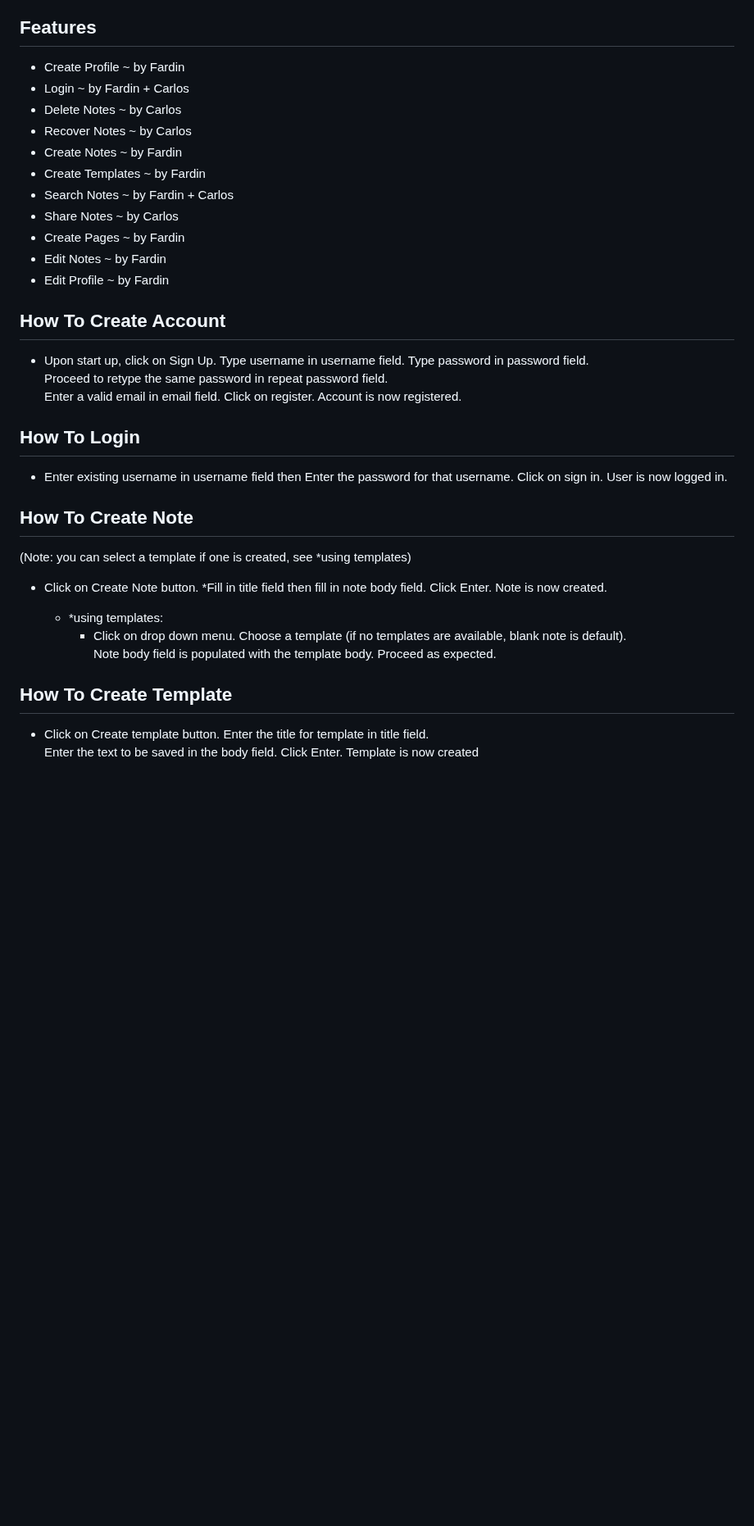
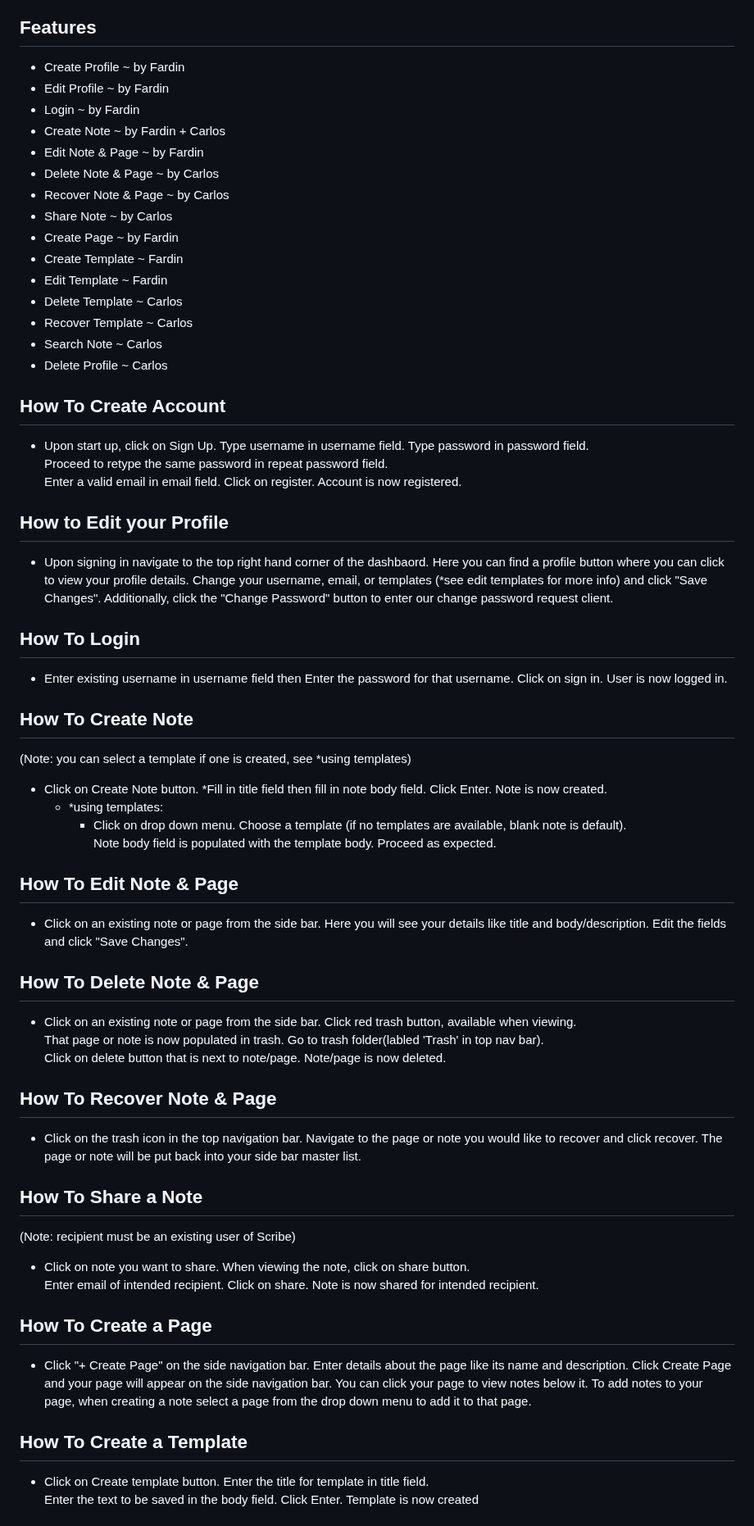
Before and after one commit to FardinHaque60/Scribe, a Markdown page: README.md, the part around one of its changes. Shown at 82% size. GitHub-like rendering; blank space fills up the shorter version.

```diff
--- a/README.md
+++ b/README.md
@@ -26,21 +29,28 @@ To run our application, run the following commands in a Linux terminal:
 
 ## Features
 * Create Profile ~ by Fardin
-* Login ~ by Fardin + Carlos
-* Delete Notes ~ by Carlos
-* Recover Notes ~ by Carlos
-* Create Notes ~ by Fardin
-* Create Templates ~ by Fardin
-* Search Notes ~ by Fardin + Carlos
-* Share Notes ~ by Carlos
-* Create Pages ~ by Fardin
-* Edit Notes ~ by Fardin
 * Edit Profile ~ by Fardin
+* Login ~ by Fardin
+* Create Note ~ by Fardin + Carlos
+* Edit Note & Page ~ by Fardin
+* Delete Note & Page ~ by Carlos
+* Recover Note & Page ~ by Carlos
+* Share Note ~ by Carlos
+* Create Page ~ by Fardin
+* Create Template ~ Fardin
+* Edit Template ~ Fardin
+* Delete Template ~ Carlos
+* Recover Template ~ Carlos
+* Search Note ~ Carlos
+* Delete Profile ~ Carlos
 
 ## How To Create Account
 * Upon start up, click on Sign Up. Type username in username field. Type password in password field.
 Proceed to retype the same password in repeat password field.
 Enter a valid email in email field. Click on register. Account is now registered.
+
+## How to Edit your Profile
+* Upon signing in navigate to the top right hand corner of the dashbaord. Here you can find a profile button where you can click to view your profile details. Change your username, email, or templates (*see edit templates for more info) and click "Save Changes". Additionally, click the "Change Password" button to enter our change password request client.
 
 ## How To Login
 * Enter existing username in username field then Enter the password for that username. Click on sign in. User is now logged in.
@@ -49,12 +59,31 @@ Enter a valid email in email field. Click on register. Account is now registered
 (Note: you can select a template if one is created, see *using templates)
 
 * Click on Create Note button. *Fill in title field then fill in note body field. Click Enter. Note is now created.
-
     - *using templates:
         * Click on drop down menu. Choose a template (if no templates are available, blank note is default).
         Note body field is populated with the template body. Proceed as expected.
 
-## How To Create Template
+## How To Edit Note & Page
+* Click on an existing note or page from the side bar. Here you will see your details like title and body/description. Edit the fields and click "Save Changes".
+
+## How To Delete Note & Page
+* Click on an existing note or page from the side bar. Click red trash button, available when viewing.
+That page or note is now populated in trash. Go to trash folder(labled 'Trash' in top nav bar).
+Click on delete button that is next to note/page. Note/page is now deleted.
+
+## How To Recover Note & Page
+* Click on the trash icon in the top navigation bar. Navigate to the page or note you would like to recover and click recover. The page or note will be put back into your side bar master list.
+
+## How To Share a Note
+(Note: recipient must be an existing user of Scribe)
+* Click on note you want to share. When viewing the note, click on share button.
+Enter email of intended recipient. Click on share. Note is now shared for intended recipient.
+
+## How To Create a Page
+* Click "+ Create Page" on the side navigation bar. Enter details about the page like its name and description. Click Create Page and your
+page will appear on the side navigation bar. You can click your page to view notes below it. To add notes to your page, when creating a note select a page from the drop down menu to add it to that page.
+
+## How To Create a Template
 * Click on Create template button. Enter the title for template in title field.
 Enter the text to be saved in the body field. Click Enter. Template is now created
 
```
Also changed, not shown: other parts of README.md (+12 -24 lines), requirements.md (+115 -64 lines).
